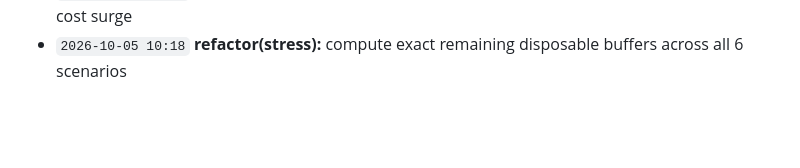
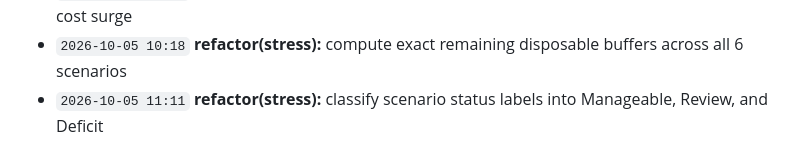
Before and after one commit to Edwin420s/NexusFin, a Markdown page: docs/CHANGELOG.md, the part around the change. Rendered like a GitHub page; blank space fills up the shorter version.

Commit message:
refactor(stress): classify scenario status labels into Manageable, Review, and Deficit

```diff
--- a/docs/CHANGELOG.md
+++ b/docs/CHANGELOG.md
@@ -32,3 +32,4 @@ A granular, verifiable record of product development, actuarial modeling, data g
 - `2026-10-05 08:34` **feat(stress):** implement Expenses +20% surge simulating living cost inflation
 - `2026-10-05 09:26` **feat(stress):** implement Combined Shock pairing 25% income drop and 20% cost surge
 - `2026-10-05 10:18` **refactor(stress):** compute exact remaining disposable buffers across all 6 scenarios
+- `2026-10-05 11:11` **refactor(stress):** classify scenario status labels into Manageable, Review, and Deficit
```
